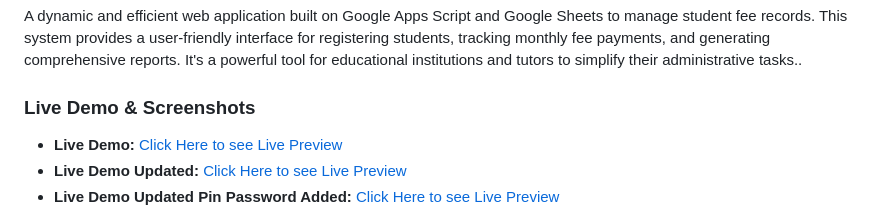
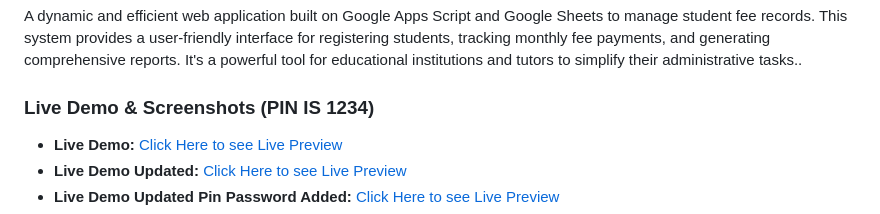
Before and after one commit to khdxsohee/Fee-Records-Management-System, a Markdown page: README.md, the part around the change. GitHub-like rendering.

```diff
--- a/README.md
+++ b/README.md
@@ -11,7 +11,7 @@
 
 A dynamic and efficient web application built on Google Apps Script and Google Sheets to manage student fee records. This system provides a user-friendly interface for registering students, tracking monthly fee payments, and generating comprehensive reports. It's a powerful tool for educational institutions and tutors to simplify their administrative tasks..
 
-### Live Demo & Screenshots
+### Live Demo & Screenshots (PIN IS 1234)
 
 -   **Live Demo:** [Click Here to see Live Preview](https://khalid-randhawa.web.app/apps-projects/fee-records-management-system.html)
 -   **Live Demo Updated:** [Click Here to see Live Preview](https://khalid-randhawa.web.app/apps-projects/indexwithfeeupdatefeature.html)
```
